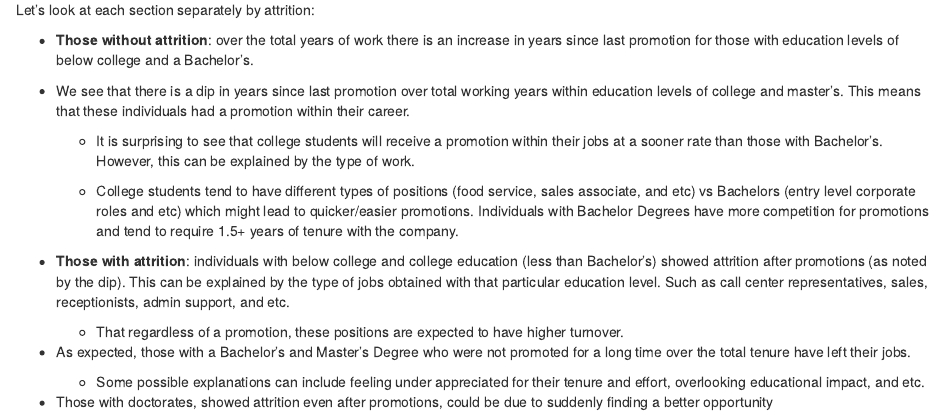
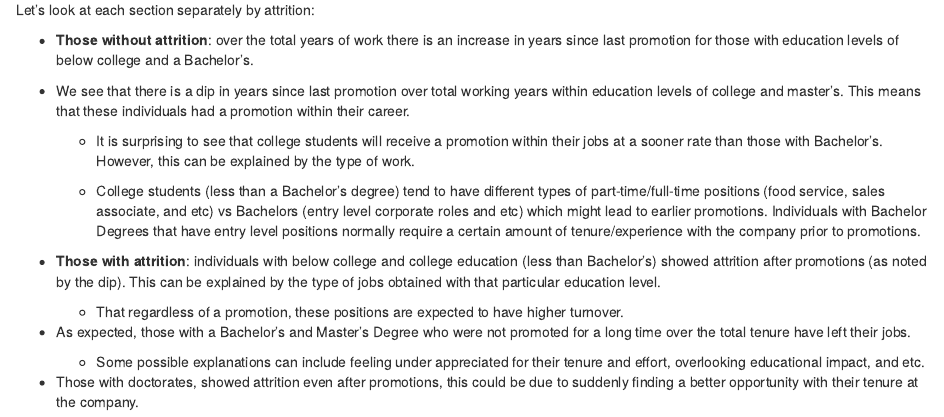
Before and after one commit to Kevin-Nguyen-Tran/Employee-Attrition, an R Markdown document (employee-attrition-report.rmd): the page in a window 1100 px wide, from 11530 px down. Rendered offline with R 4.5, knitr and Pandoc, with nearby package versions; some code elsewhere in the file could not run offline.

Commit message:
edits to last section

```diff
--- a/employee-attrition-report.rmd
+++ b/employee-attrition-report.rmd
@@ -543,9 +543,9 @@ Let's look at each section separately by attrition:
 
   * It is surprising to see that college students will receive a promotion within their jobs at a sooner rate than those with Bachelor's. However, this can be explained by the type of work.
 
-  * College students tend to have different types of positions (food service, sales associate, and etc) vs Bachelors (entry level corporate roles and etc) which might lead to quicker/easier promotions. Individuals with Bachelor Degrees have more competition for promotions and tend to require 1.5+ years of tenure with the company.
+  * College students (less than a Bachelor's degree) tend to have different types of part-time/full-time positions (food service, sales associate, and etc) vs Bachelors (entry level corporate roles and etc) which might lead to earlier promotions. Individuals with Bachelor Degrees that have entry level positions normally require a certain amount of tenure/experience with the company prior to promotions.
 
-* **Those with attrition**: individuals with below college and college education (less than Bachelor's) showed attrition after promotions (as noted by the dip). This can be explained by the type of jobs obtained with that particular education level. Such as call center representatives, sales, receptionists, admin support, and etc.
+* **Those with attrition**: individuals with below college and college education (less than Bachelor's) showed attrition after promotions (as noted by the dip). This can be explained by the type of jobs obtained with that particular education level.
 
   * That regardless of a promotion, these positions are expected to have higher turnover.
 
@@ -553,4 +553,4 @@ Let's look at each section separately by attrition:
 
   * Some possible explanations can include feeling under appreciated for their tenure and effort, overlooking educational impact, and etc.
 
-* Those with doctorates, showed attrition even after promotions, could be due to suddenly finding a better opportunity
+* Those with doctorates, showed attrition even after promotions, this could be due to suddenly finding a better opportunity with their tenure at the company.
```
